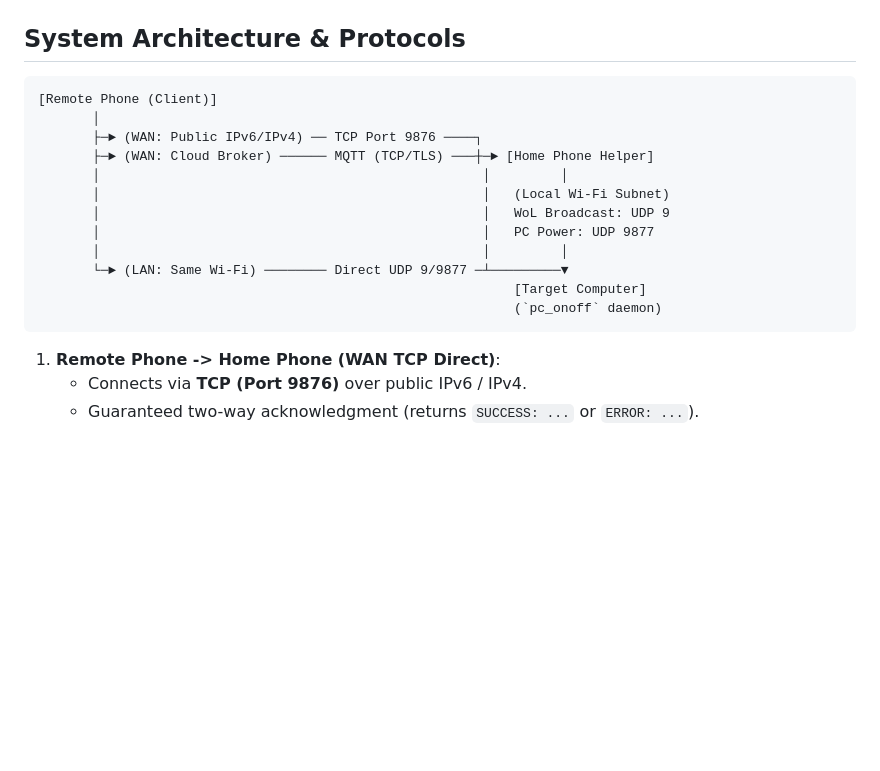
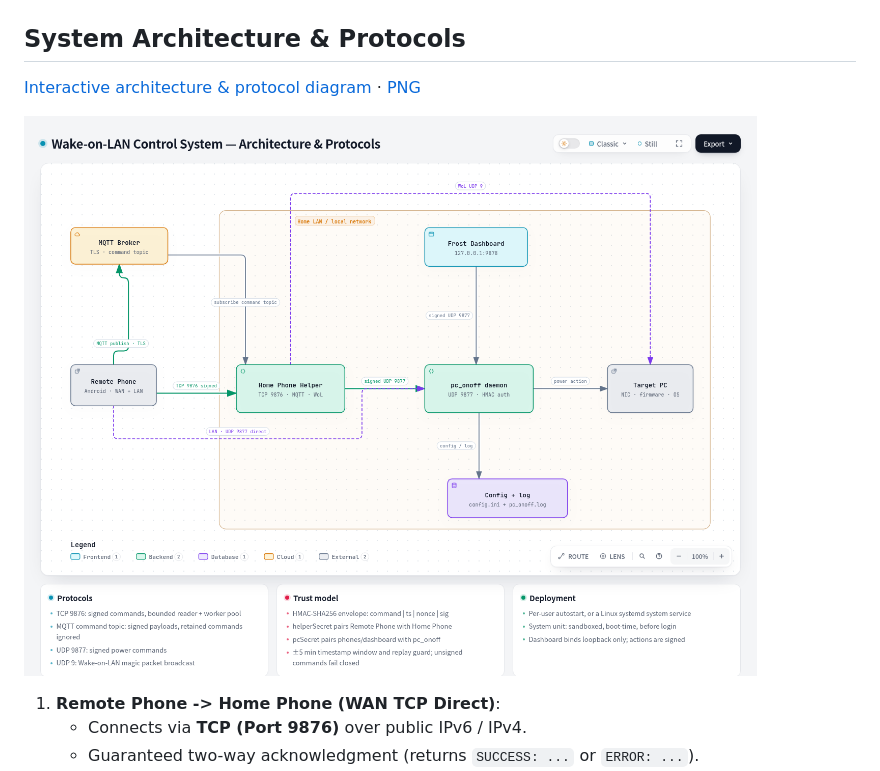
Before and after one commit to pinchiu/wake-on-lan-for-android, a Markdown page: README.md, the part around the change. Drawn GitHub-style; pictures changed too: docs/screenshots/architecture-frost.png (added); blank space fills up the shorter version.

````diff
--- a/README.md
+++ b/README.md
@@ -84,20 +84,9 @@ The Android apps adapt automatically and stay readable in both layouts. The dash
 
 ## System Architecture & Protocols
 
-```
-[Remote Phone (Client)]
-       │
-       ├─► (WAN: Public IPv6/IPv4) ── TCP Port 9876 ────┐
-       ├─► (WAN: Cloud Broker) ────── MQTT (TCP/TLS) ───┼─► [Home Phone Helper]
-       │                                                 │         │
-       │                                                 │   (Local Wi-Fi Subnet)
-       │                                                 │   WoL Broadcast: UDP 9
-       │                                                 │   PC Power: UDP 9877
-       │                                                 │         │
-       └─► (LAN: Same Wi-Fi) ──────── Direct UDP 9/9877 ─┴─────────▼
-                                                             [Target Computer]
-                                                             (`pc_onoff` daemon)
-```
+[Interactive architecture & protocol diagram](docs/architecture.html) · [PNG](docs/screenshots/architecture-frost.png)
+
+![Architecture & Protocols](docs/screenshots/architecture-frost.png)
 
 1. **Remote Phone -> Home Phone (WAN TCP Direct)**:
    - Connects via **TCP (Port 9876)** over public IPv6 / IPv4.
````
Also changed, not shown: README_zh.md (+3 -14 lines), 5 other files.
